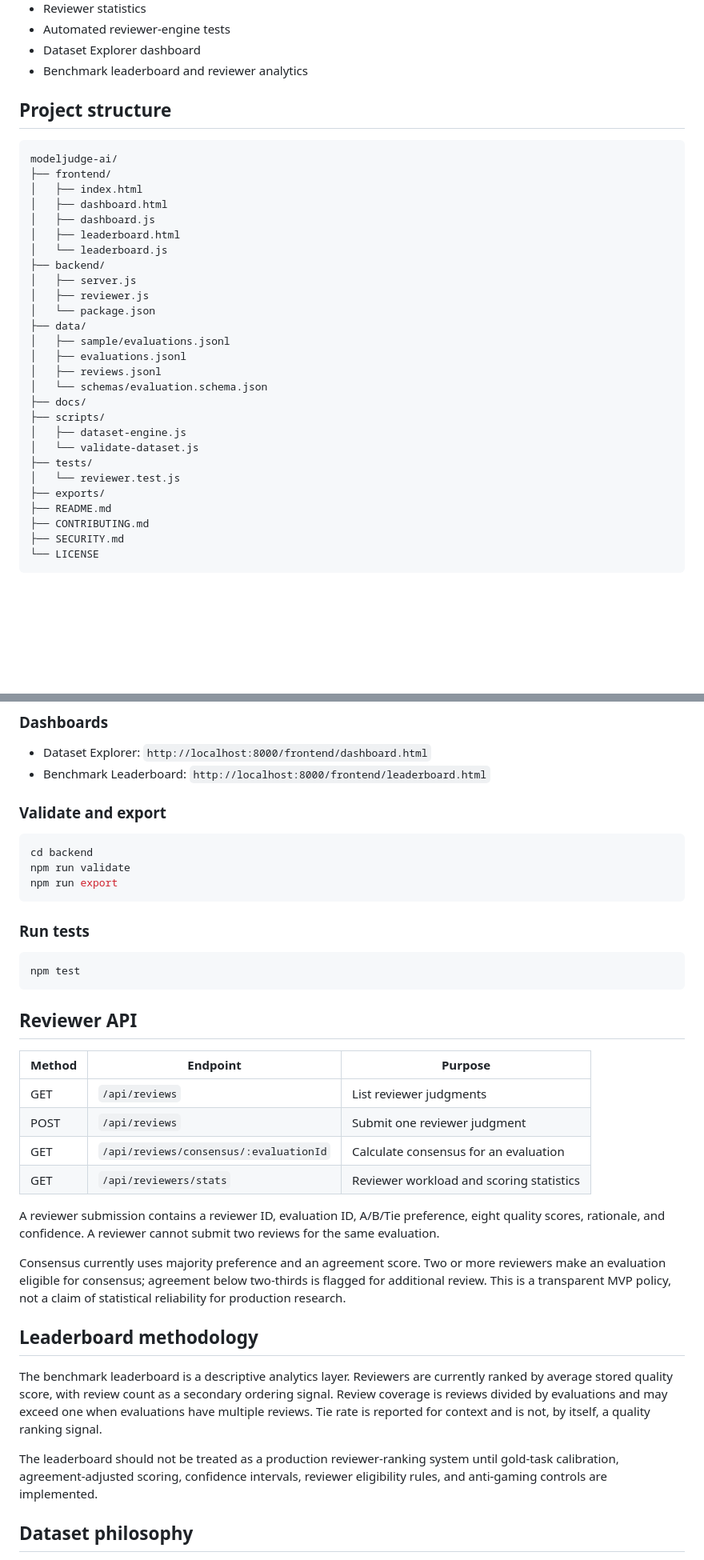
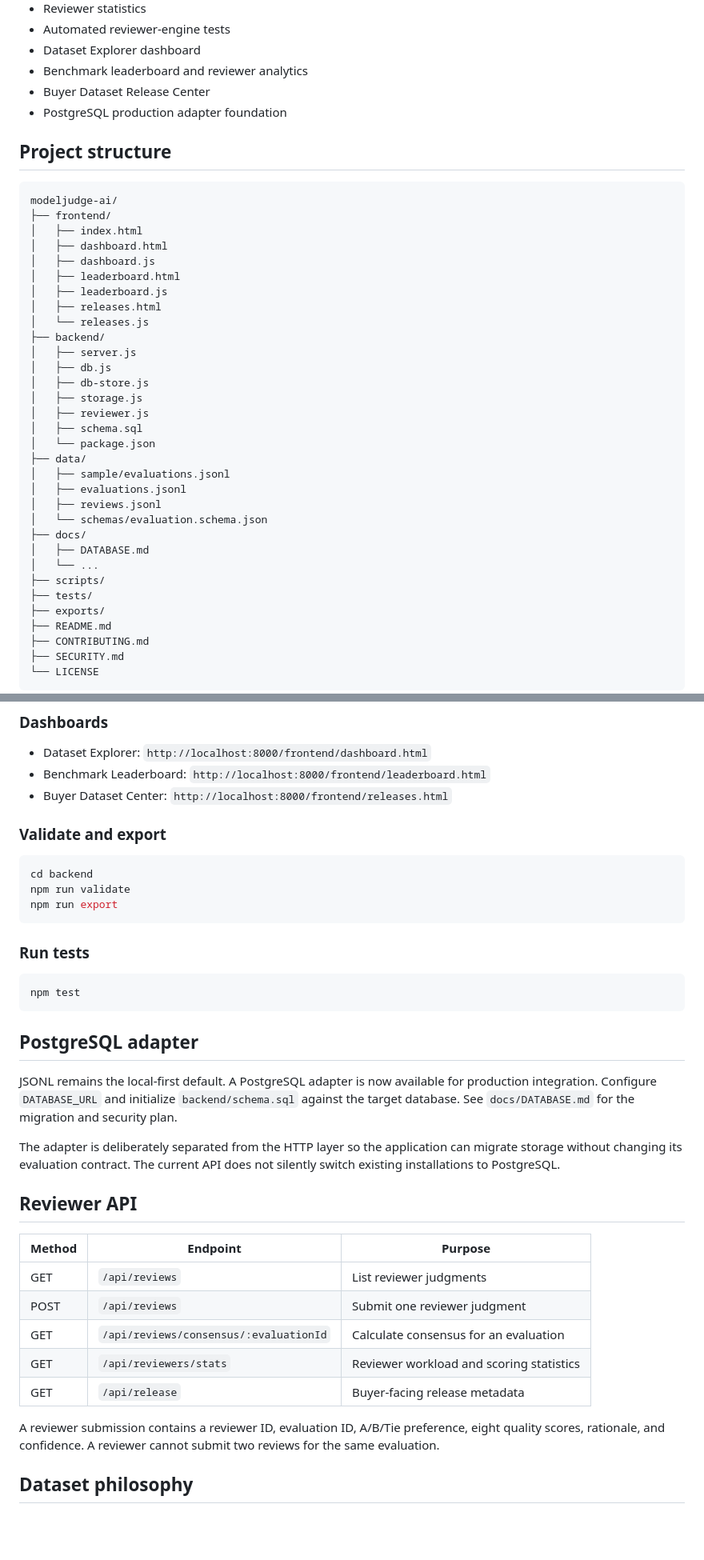
Before and after one commit to imaginationai31-sys/modeljudge-ai, a Markdown page: README.md, 2 parts joined by grey strips. Shown at 80% size. Drawn GitHub-style; blank space fills up the shorter version.

Commit message:
Document Step 11 production database adapter

````diff
--- a/README.md
+++ b/README.md
@@ -25,6 +25,8 @@ ModelJudge AI is an open-source evaluation workspace designed to compare two AI
 - Automated reviewer-engine tests
 - Dataset Explorer dashboard
 - Benchmark leaderboard and reviewer analytics
+- Buyer Dataset Release Center
+- PostgreSQL production adapter foundation
 
 ## Project structure
 
@@ -35,10 +37,16 @@ modeljudge-ai/
 │   ├── dashboard.html
 │   ├── dashboard.js
 │   ├── leaderboard.html
-│   └── leaderboard.js
+│   ├── leaderboard.js
+│   ├── releases.html
+│   └── releases.js
 ├── backend/
 │   ├── server.js
+│   ├── db.js
+│   ├── db-store.js
+│   ├── storage.js
 │   ├── reviewer.js
+│   ├── schema.sql
 │   └── package.json
 ├── data/
 │   ├── sample/evaluations.jsonl
@@ -46,11 +54,10 @@ modeljudge-ai/
 │   ├── reviews.jsonl
 │   └── schemas/evaluation.schema.json
 ├── docs/
+│   ├── DATABASE.md
+│   └── ...
 ├── scripts/
-│   ├── dataset-engine.js
-│   └── validate-dataset.js
 ├── tests/
-│   └── reviewer.test.js
 ├── exports/
 ├── README.md
 ├── CONTRIBUTING.md
@@ -86,6 +93,7 @@ Open `http://localhost:8000/frontend/`.
 
 - Dataset Explorer: `http://localhost:8000/frontend/dashboard.html`
 - Benchmark Leaderboard: `http://localhost:8000/frontend/leaderboard.html`
+- Buyer Dataset Center: `http://localhost:8000/frontend/releases.html`
 
 ### Validate and export
 
@@ -101,6 +109,12 @@ npm run export
 npm test
 ```
 
+## PostgreSQL adapter
+
+JSONL remains the local-first default. A PostgreSQL adapter is now available for production integration. Configure `DATABASE_URL` and initialize `backend/schema.sql` against the target database. See `docs/DATABASE.md` for the migration and security plan.
+
+The adapter is deliberately separated from the HTTP layer so the application can migrate storage without changing its evaluation contract. The current API does not silently switch existing installations to PostgreSQL.
+
 ## Reviewer API
 
 | Method | Endpoint | Purpose |
@@ -109,16 +123,9 @@ npm test
 | POST | `/api/reviews` | Submit one reviewer judgment |
 | GET | `/api/reviews/consensus/:evaluationId` | Calculate consensus for an evaluation |
 | GET | `/api/reviewers/stats` | Reviewer workload and scoring statistics |
+| GET | `/api/release` | Buyer-facing release metadata |
 
 A reviewer submission contains a reviewer ID, evaluation ID, A/B/Tie preference, eight quality scores, rationale, and confidence. A reviewer cannot submit two reviews for the same evaluation.
-
-Consensus currently uses majority preference and an agreement score. Two or more reviewers make an evaluation eligible for consensus; agreement below two-thirds is flagged for additional review. This is a transparent MVP policy, not a claim of statistical reliability for production research.
-
-## Leaderboard methodology
-
-The benchmark leaderboard is a descriptive analytics layer. Reviewers are currently ranked by average stored quality score, with review count as a secondary ordering signal. Review coverage is reviews divided by evaluations and may exceed one when evaluations have multiple reviews. Tie rate is reported for context and is not, by itself, a quality ranking signal.
-
-The leaderboard should not be treated as a production reviewer-ranking system until gold-task calibration, agreement-adjusted scoring, confidence intervals, reviewer eligibility rules, and anti-gaming controls are implemented.
 
 ## Dataset philosophy
 
````
Also changed, not shown: other parts of README.md (+3 -2 lines).
